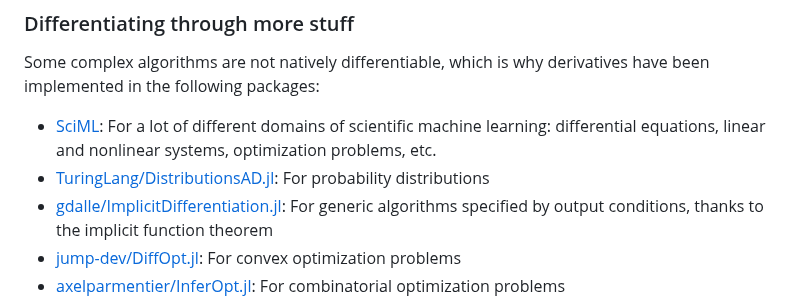
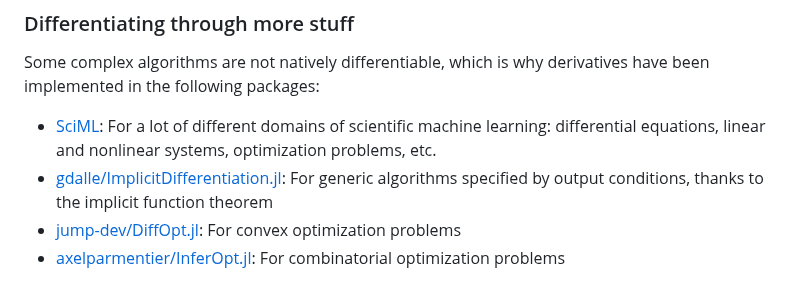
Before and after one commit to JuliaDiff/juliadiff.github.io, a Markdown page: index.md, the part around the change. GitHub-like rendering.

Commit message:
Update index.md
Co-authored-by: David Widmann <devmotion@users.noreply.github.com>

```diff
--- a/index.md
+++ b/index.md
@@ -96,7 +96,6 @@ These packages define derivatives for basic functions, and enable users to do th
 Some complex algorithms are not natively differentiable, which is why derivatives have been implemented in the following packages:
 
 - [SciML](https://github.com/SciML): For a lot of different domains of scientific machine learning: differential equations, linear and nonlinear systems, optimization problems, etc.
-- [TuringLang/DistributionsAD.jl](https://github.com/TuringLang/DistributionsAD.jl): For probability distributions
 - [gdalle/ImplicitDifferentiation.jl](https://github.com/gdalle/ImplicitDifferentiation.jl): For generic algorithms specified by output conditions, thanks to the implicit function theorem
 - [jump-dev/DiffOpt.jl](https://github.com/jump-dev/DiffOpt.jl): For convex optimization problems
 - [axelparmentier/InferOpt.jl](https://github.com/axelparmentier/InferOpt.jl): For combinatorial optimization problems
```
